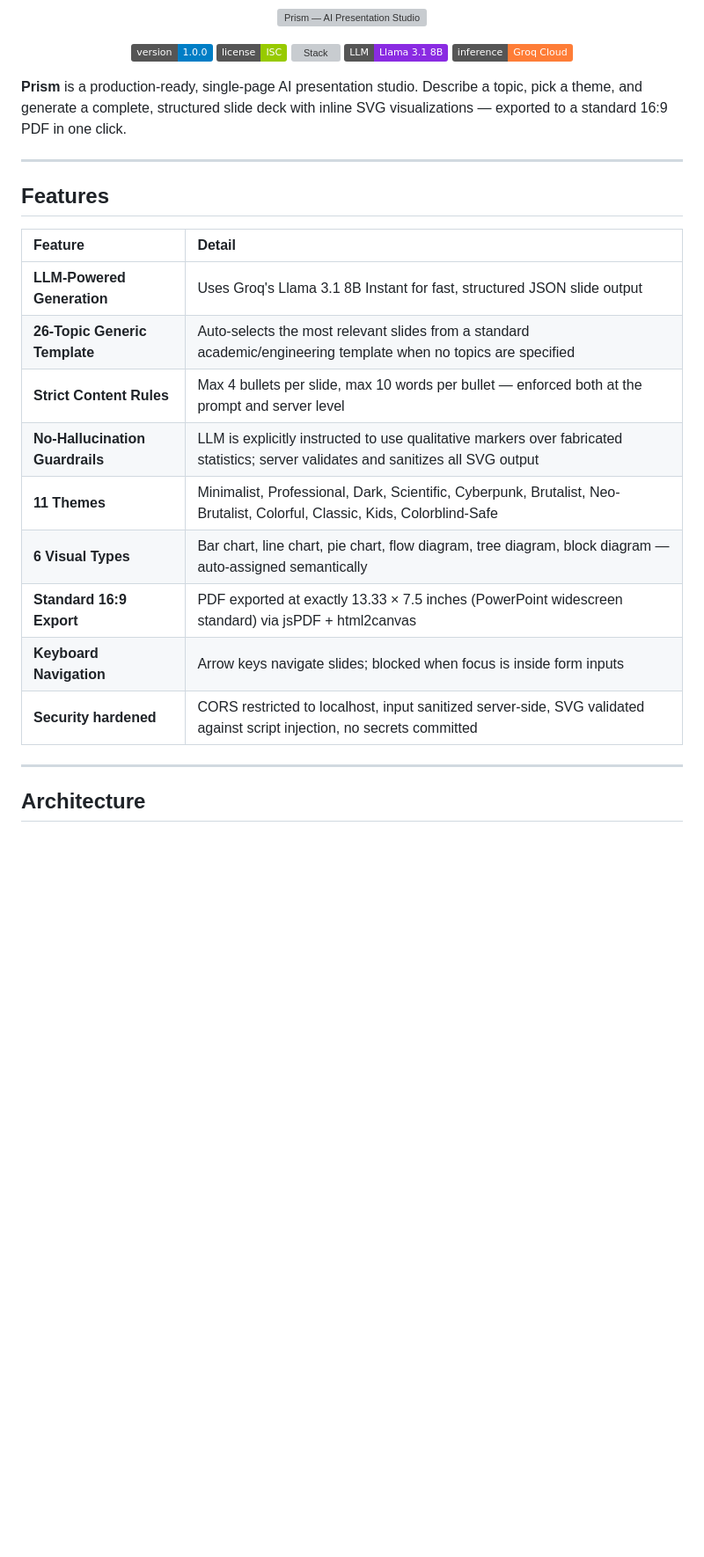
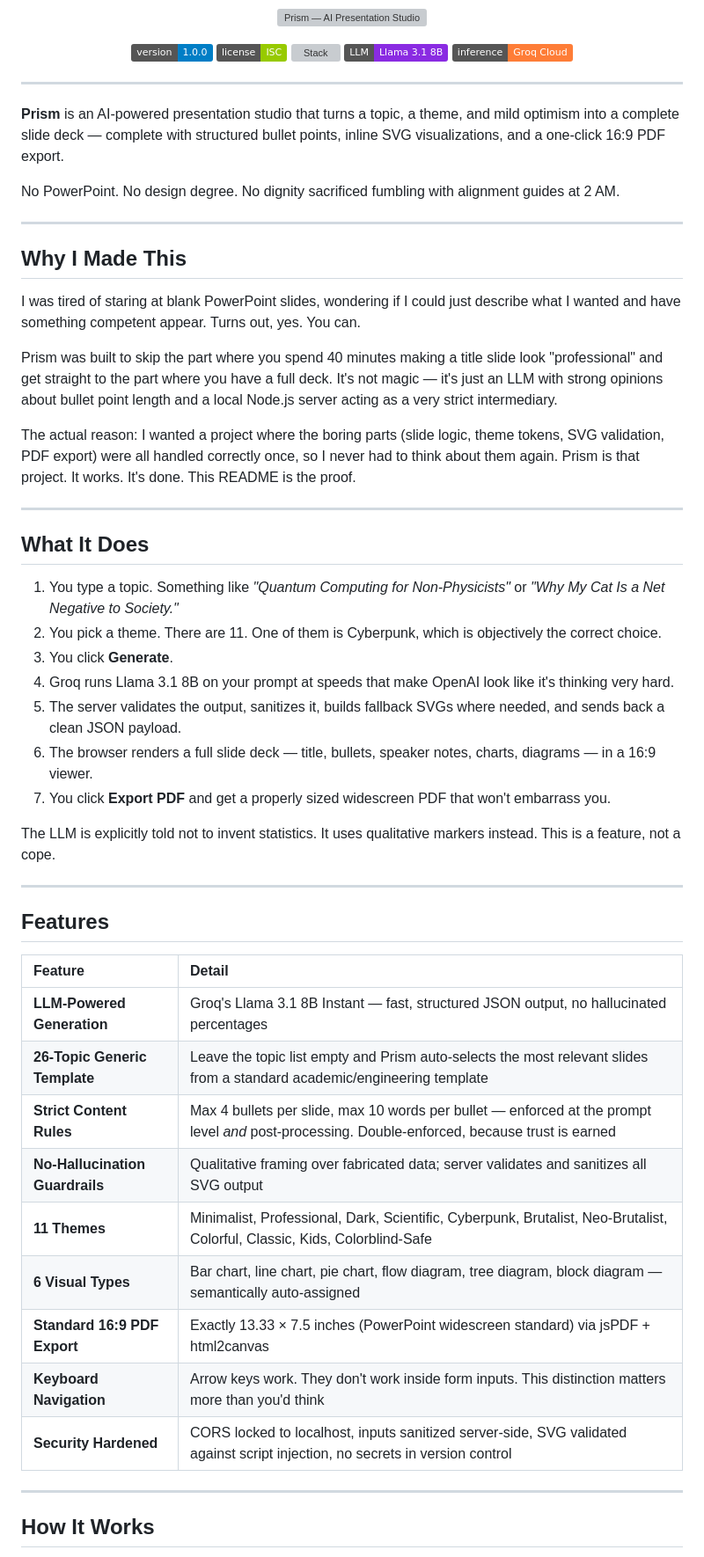
Before and after one commit to Kaelith69/Prism, a Markdown page: README.md, the part around one of its changes. Shown at 88% size. Rendered like a GitHub page; badges without logos; blank space fills up the shorter version; grey boxes are pictures that could not be loaded.

```diff
--- a/README.md
+++ b/README.md
@@ -10,7 +10,35 @@
   <img src="https://img.shields.io/badge/inference-Groq%20Cloud-orange.svg" alt="Groq Cloud" />
 </p>
 
-**Prism** is a production-ready, single-page AI presentation studio. Describe a topic, pick a theme, and generate a complete, structured slide deck with inline SVG visualizations — exported to a standard 16:9 PDF in one click.
+---
+
+**Prism** is an AI-powered presentation studio that turns a topic, a theme, and mild optimism into a complete slide deck — complete with structured bullet points, inline SVG visualizations, and a one-click 16:9 PDF export.
+
+No PowerPoint. No design degree. No dignity sacrificed fumbling with alignment guides at 2 AM.
+
+---
+
+## Why I Made This
+
+I was tired of staring at blank PowerPoint slides, wondering if I could just describe what I wanted and have something competent appear. Turns out, yes. You can.
+
+Prism was built to skip the part where you spend 40 minutes making a title slide look "professional" and get straight to the part where you have a full deck. It's not magic — it's just an LLM with strong opinions about bullet point length and a local Node.js server acting as a very strict intermediary.
+
+The actual reason: I wanted a project where the boring parts (slide logic, theme tokens, SVG validation, PDF export) were all handled correctly once, so I never had to think about them again. Prism is that project. It works. It's done. This README is the proof.
+
+---
+
+## What It Does
+
+1. You type a topic. Something like *"Quantum Computing for Non-Physicists"* or *"Why My Cat Is a Net Negative to Society."*
+2. You pick a theme. There are 11. One of them is Cyberpunk, which is objectively the correct choice.
+3. You click **Generate**.
+4. Groq runs Llama 3.1 8B on your prompt at speeds that make OpenAI look like it's thinking very hard.
+5. The server validates the output, sanitizes it, builds fallback SVGs where needed, and sends back a clean JSON payload.
+6. The browser renders a full slide deck — title, bullets, speaker notes, charts, diagrams — in a 16:9 viewer.
+7. You click **Export PDF** and get a properly sized widescreen PDF that won't embarrass you.
+
+The LLM is explicitly told not to invent statistics. It uses qualitative markers instead. This is a feature, not a cope.
 
 ---
 
@@ -18,17 +46,17 @@
 
 | Feature | Detail |
 | :--- | :--- |
-| **LLM-Powered Generation** | Uses Groq's Llama 3.1 8B Instant for fast, structured JSON slide output |
-| **26-Topic Generic Template** | Auto-selects the most relevant slides from a standard academic/engineering template when no topics are specified |
-| **Strict Content Rules** | Max 4 bullets per slide, max 10 words per bullet — enforced both at the prompt and server level |
-| **No-Hallucination Guardrails** | LLM is explicitly instructed to use qualitative markers over fabricated statistics; server validates and sanitizes all SVG output |
+| **LLM-Powered Generation** | Groq's Llama 3.1 8B Instant — fast, structured JSON output, no hallucinated percentages |
+| **26-Topic Generic Template** | Leave the topic list empty and Prism auto-selects the most relevant slides from a standard academic/engineering template |
+| **Strict Content Rules** | Max 4 bullets per slide, max 10 words per bullet — enforced at the prompt level *and* post-processing. Double-enforced, because trust is earned |
+| **No-Hallucination Guardrails** | Qualitative framing over fabricated data; server validates and sanitizes all SVG output |
 | **11 Themes** | Minimalist, Professional, Dark, Scientific, Cyberpunk, Brutalist, Neo-Brutalist, Colorful, Classic, Kids, Colorblind-Safe |
-| **6 Visual Types** | Bar chart, line chart, pie chart, flow diagram, tree diagram, block diagram — auto-assigned semantically |
-| **Standard 16:9 Export** | PDF exported at exactly 13.33 × 7.5 inches (PowerPoint widescreen standard) via jsPDF + html2canvas |
-| **Keyboard Navigation** | Arrow keys navigate slides; blocked when focus is inside form inputs |
-| **Security hardened** | CORS restricted to localhost, input sanitized server-side, SVG validated against script injection, no secrets committed |
+| **6 Visual Types** | Bar chart, line chart, pie chart, flow diagram, tree diagram, block diagram — semantically auto-assigned |
+| **Standard 16:9 PDF Export** | Exactly 13.33 × 7.5 inches (PowerPoint widescreen standard) via jsPDF + html2canvas |
+| **Keyboard Navigation** | Arrow keys work. They don't work inside form inputs. This distinction matters more than you'd think |
+| **Security Hardened** | CORS locked to localhost, inputs sanitized server-side, SVG validated against script injection, no secrets in version control |
 
 ---
 
-## Architecture
+## How It Works
 
```
Also changed, not shown: other parts of README.md (+62 -58 lines).
